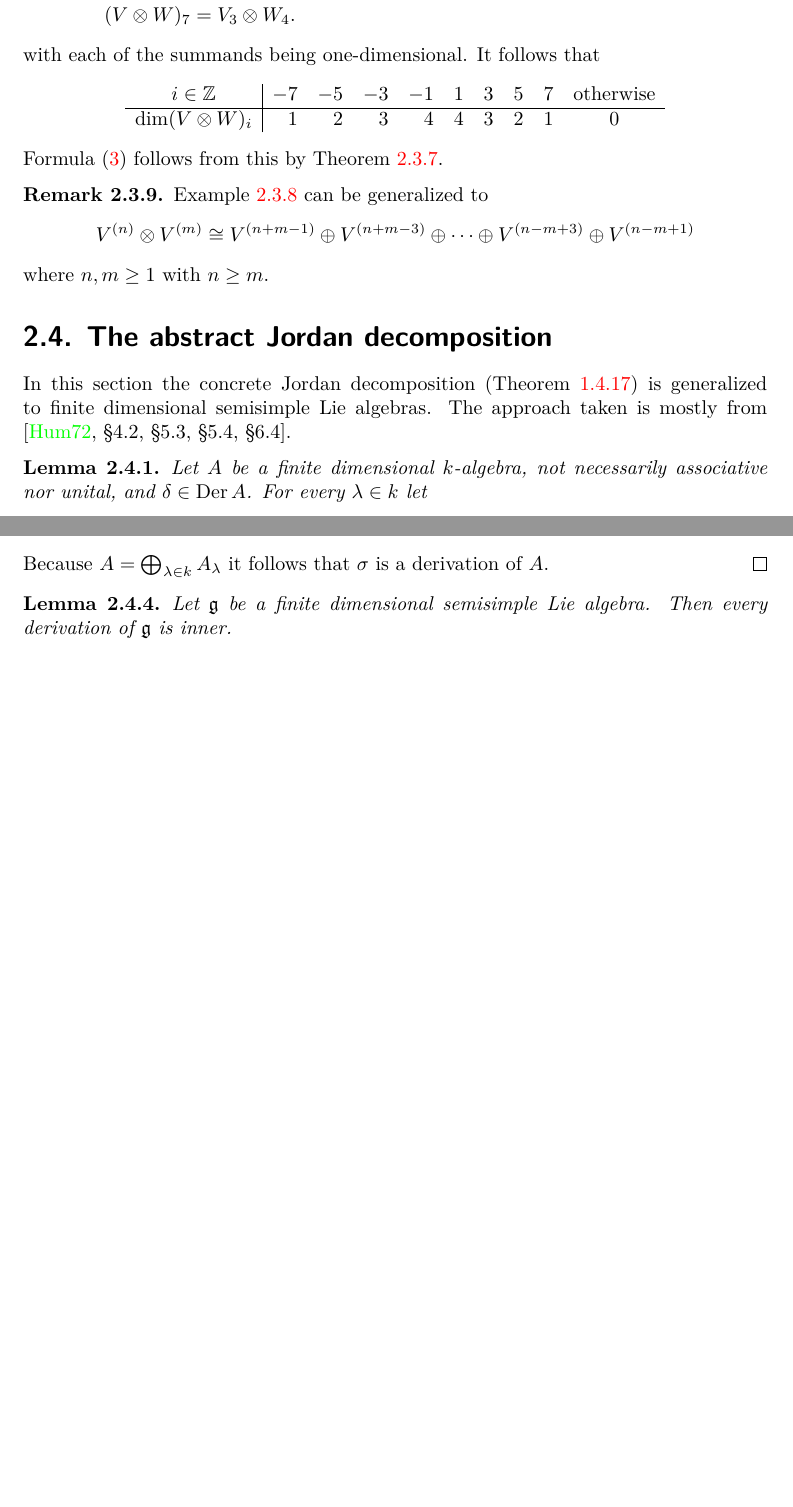
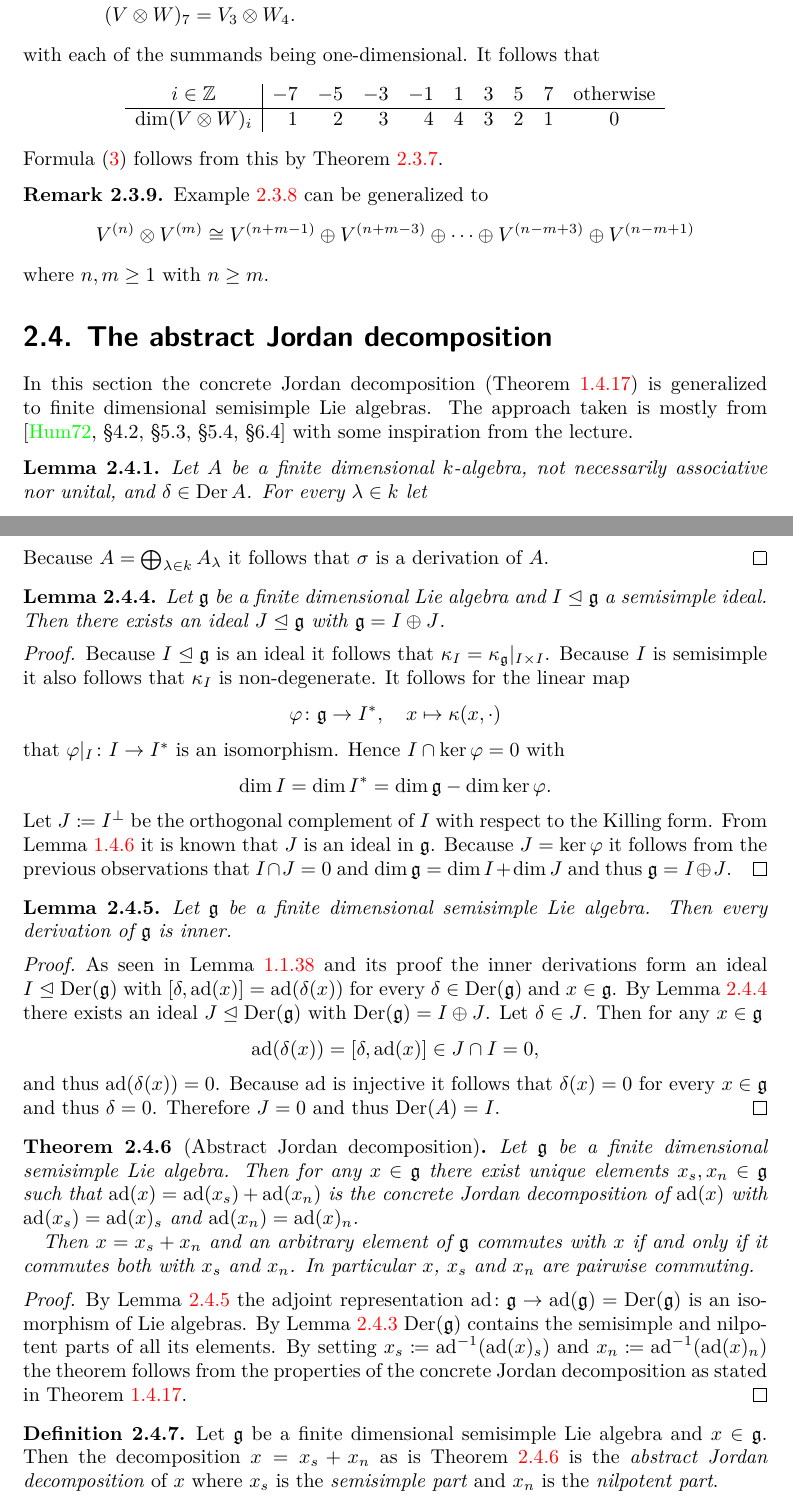
Before and after one commit to cionx/lie-algebras, a LaTeX thesis (master.tex, which reads semisimple_Lie_algebras/abstract_Jordan_decomposition.tex): two parts of pages 68 and 70 of 80, joined at a grey line, cut so that both start at the same text, the shorter picture padded with empty space. Compiled offline with XeLaTeX; TikZ figures are drawn from their code, not taken from saved files.

Commit message:
Added the existence and construction of the abstract Jordan decomposition.

```diff
--- a/semisimple_Lie_algebras/abstract_Jordan_decomposition.tex
+++ b/semisimple_Lie_algebras/abstract_Jordan_decomposition.tex
@@ -1,5 +1,5 @@
 \section{The abstract Jordan decomposition}
-In this section the concrete Jordan decomposition (Theorem~\ref{thrm: concrete Jordan decomposition}) is generalized to finite dimensional semisimple Lie algebras. The approach taken is mostly from \cite[\S 4.2, \S 5.3, \S 5.4, \S 6.4]{Humphreys}.
+In this section the concrete Jordan decomposition (Theorem~\ref{thrm: concrete Jordan decomposition}) is generalized to finite dimensional semisimple Lie algebras. The approach taken is mostly from \cite[\S 4.2, \S 5.3, \S 5.4, \S 6.4]{Humphreys} with some inspiration from the lecture.
 
 
 \begin{lem}\label{lem: generalized eigenspace decomposition for derivations}
@@ -66,7 +66,44 @@ In this section the concrete Jordan decomposition (Theorem~\ref{thrm: concrete J
 \end{proof}
 
 
+\begin{lem}\label{lem: direct complement of semisimple ideals}
+ Let $\g$ be a finite dimensional Lie algebra and $I \subideal \g$ a semisimple ideal. Then there exists an ideal $J \subideal \g$ with $\g = I \oplus J$.
+\end{lem}
+\begin{proof}
+ Because $I \subideal \g$ is an ideal it follows that $\kappa_I = \kappa_\g|_{I \times I}$. Because $I$ is semisimple it also follows that $\kappa_I$ is non-degenerate. It follows for the linear map
+ \[
+  \varphi \colon \g \to I^*, \quad x \mapsto \kappa(x, \cdot)
+ \]
+ that $\varphi|_I \colon I \to I^*$ is an isomorphism. Hence $I \cap \ker \varphi = 0$ with
+ \[
+  \dim I = \dim I^* = \dim \g - \dim \ker \varphi.
+ \]
+ Let $J \coloneqq I^\perp$ be the orthogonal complement of $I$ with respect to the Killing form. From Lemma~\ref{lem: orthogonal complement of an ideal is again an ideal} it is known that $J$ is an ideal in $\g$. Because $J = \ker \varphi$ it follows from the previous observations that $I \cap J = 0$ and $\dim \g = \dim I + \dim J$ and thus $\g = I \oplus J$.
+\end{proof}
 
-\begin{lem}
+
+\begin{lem}\label{lem: every derivation of a semisimple Lie algebra is inner}
  Let $\g$ be a finite dimensional semisimple Lie algebra. Then every derivation of $\g$ is inner.
 \end{lem}
+\begin{proof}
+ As seen in Lemma~\ref{lem: inner derivations are in ideal} and its proof the inner derivations form an ideal $I \subideal \Der(\g)$ with $[\delta,\ad(x)] = \ad(\delta(x))$ for every $\delta \in \Der(\g)$ and $x \in \g$. By Lemma~\ref{lem: direct complement of semisimple ideals} there exists an ideal $J \subideal \Der(\g)$ with $\Der(\g) = I \oplus J$. Let $\delta \in J$. Then for any $x \in \g$
+ \[
+  \ad(\delta(x)) = [\delta, \ad(x)] \in J \cap I = 0,
+ \]
+ and thus $\ad(\delta(x)) = 0$. Because $\ad$ is injective it follows that $\delta(x) = 0$ for every $x \in \g$ and thus $\delta = 0$. Therefore $J = 0$ and thus $\Der(A) = I$.
+\end{proof}
+
+
+\begin{thrm}[Abstract Jordan decomposition] \label{thrm: abstract Jordan decomposition}
+ Let $\g$ be a finite dimensional semisimple Lie algebra. Then for any $x \in \g$ there exist unique elements $x_s, x_n \in \g$ such that $\ad(x) = \ad(x_s) + \ad(x_n)$ is the concrete Jordan decomposition of $\ad(x)$ with $\ad(x_s) = \ad(x)_s$ and $\ad(x_n) = \ad(x)_n$.
+
+ Then $x = x_s + x_n$ and an arbitrary element of $\g$ commutes with $x$ if and only if it commutes both with $x_s$ and $x_n$. In particular $x$, $x_s$ and $x_n$ are pairwise commuting.
+\end{thrm}
+\begin{proof}
+ By Lemma~\ref{lem: every derivation of a semisimple Lie algebra is inner} the adjoint representation $\ad \colon \g \to \ad(\g) = \Der(\g)$ is an isomorphism of Lie algebras. By Lemma~\ref{lem: derivations contain the ss and np part of all its elements} $\Der(\g)$ contains the semisimple and nilpotent parts of all its elements. By setting $x_s \coloneq \ad^{-1}(\ad(x)_s)$ and $x_n \coloneqq \ad^{-1}(\ad(x)_n)$ the theorem follows from the properties of the concrete Jordan decomposition as stated in Theorem~\ref{thrm: concrete Jordan decomposition}.
+\end{proof}
+
+
+\begin{defi}
+ Let $\g$ be a finite dimensional semisimple Lie algebra and $x \in \g$. Then the decomposition $x = x_s + x_n$ as is Theorem~\ref{thrm: abstract Jordan decomposition} is the \emph{abstract Jordan decomposition} of $x$ where $x_s$ is the \emph{semisimple part} and $x_n$ is the \emph{nilpotent part}.
+\end{defi}
```
Also changed, not shown: basics/basic_definitions.tex (+1 -1 lines), semisimple_Lie_algebras/abstract_Jordan_decomposition.tex (2 more changed lines).
